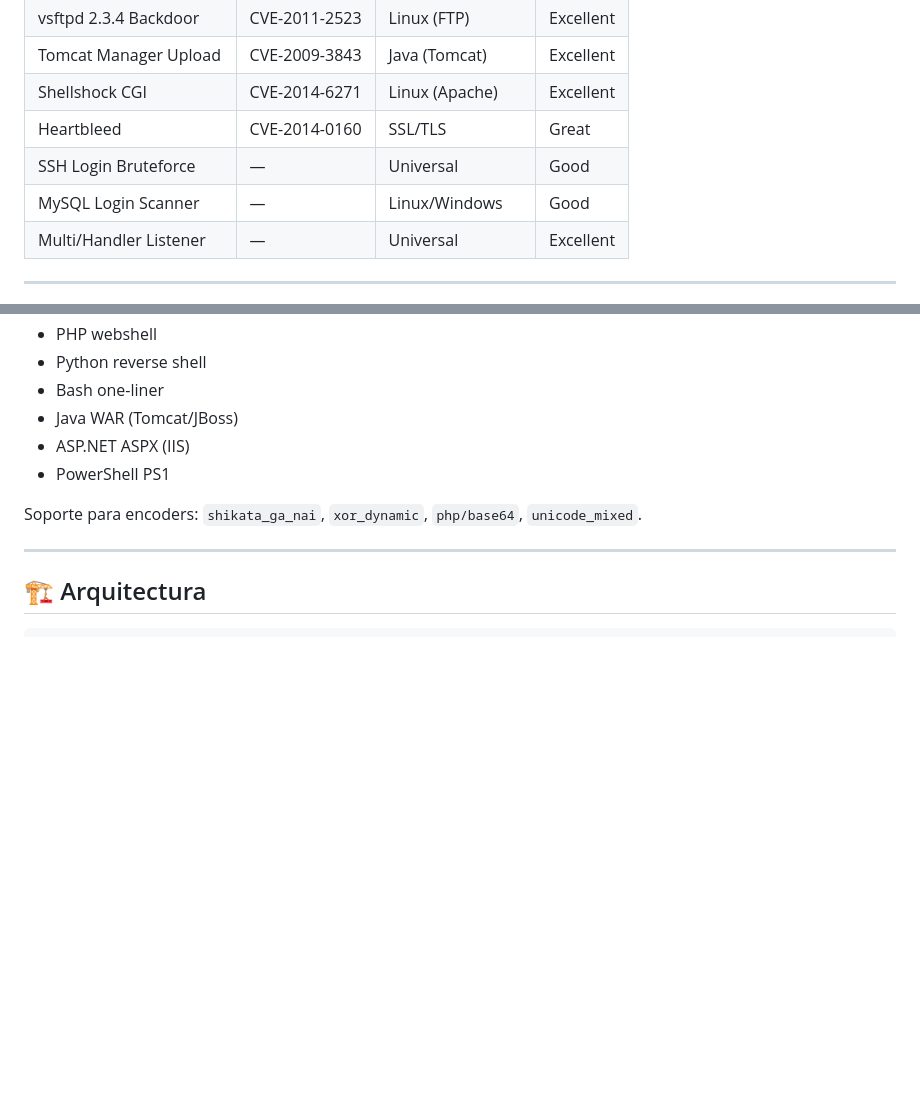
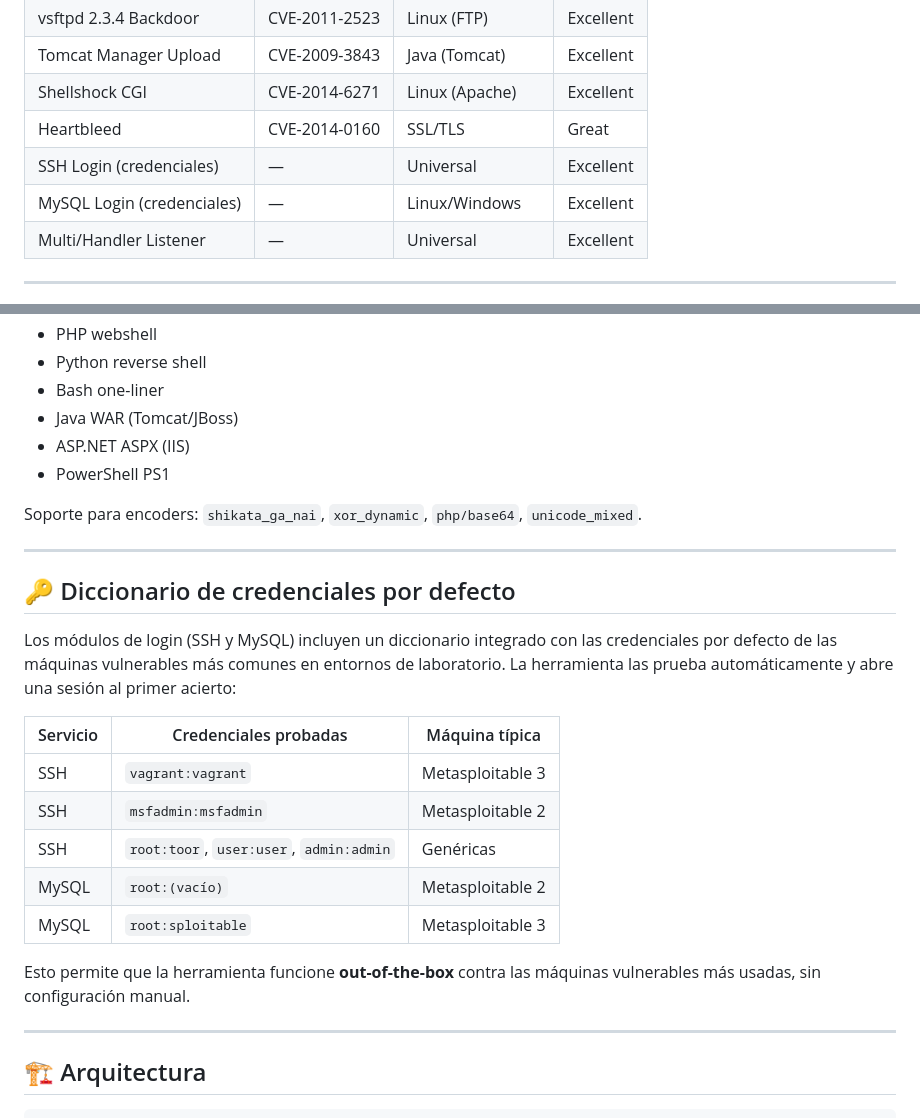
Before and after one commit to Davidaah07/msf-assistant, a Markdown page: README.md, 2 parts joined by grey strips. Drawn GitHub-style; blank space fills up the shorter version.

Commit message:
Docs: documentar diccionario de credenciales por defecto y actualizar tabla de exploits

```diff
--- a/README.md
+++ b/README.md
@@ -51,8 +51,8 @@ Desarrollada como proyecto final del **Master en Ciberseguridad de Evolve**.
 | Tomcat Manager Upload | CVE-2009-3843 | Java (Tomcat) | Excellent |
 | Shellshock CGI | CVE-2014-6271 | Linux (Apache) | Excellent |
 | Heartbleed | CVE-2014-0160 | SSL/TLS | Great |
-| SSH Login Bruteforce | — | Universal | Good |
-| MySQL Login Scanner | — | Linux/Windows | Good |
+| SSH Login (credenciales) | — | Universal | Excellent |
+| MySQL Login (credenciales) | — | Linux/Windows | Excellent |
 | Multi/Handler Listener | — | Universal | Excellent |
 
 ---
@@ -69,6 +69,22 @@ Desarrollada como proyecto final del **Master en Ciberseguridad de Evolve**.
 - PowerShell PS1
 
 Soporte para encoders: `shikata_ga_nai`, `xor_dynamic`, `php/base64`, `unicode_mixed`.
+
+---
+
+## 🔑 Diccionario de credenciales por defecto
+
+Los módulos de login (SSH y MySQL) incluyen un diccionario integrado con las credenciales por defecto de las máquinas vulnerables más comunes en entornos de laboratorio. La herramienta las prueba automáticamente y abre una sesión al primer acierto:
+
+| Servicio | Credenciales probadas | Máquina típica |
+|----------|----------------------|----------------|
+| SSH | `vagrant:vagrant` | Metasploitable 3 |
+| SSH | `msfadmin:msfadmin` | Metasploitable 2 |
+| SSH | `root:toor`, `user:user`, `admin:admin` | Genéricas |
+| MySQL | `root:(vacío)` | Metasploitable 2 |
+| MySQL | `root:sploitable` | Metasploitable 3 |
+
+Esto permite que la herramienta funcione **out-of-the-box** contra las máquinas vulnerables más usadas, sin configuración manual.
 
 ---
 
```
